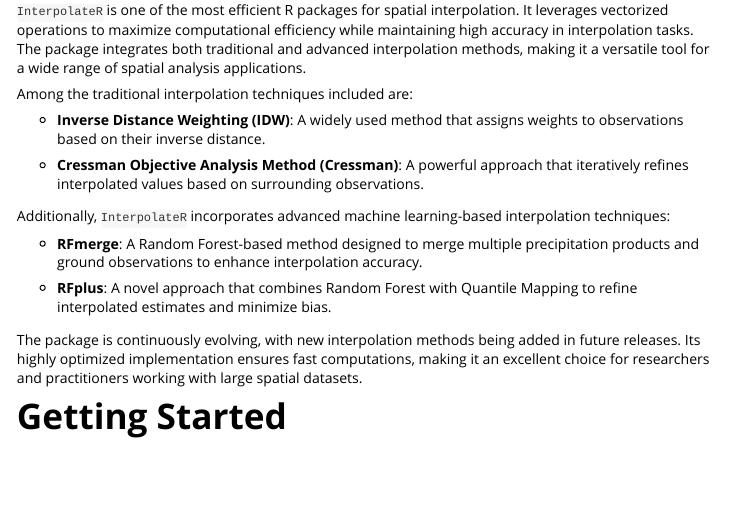
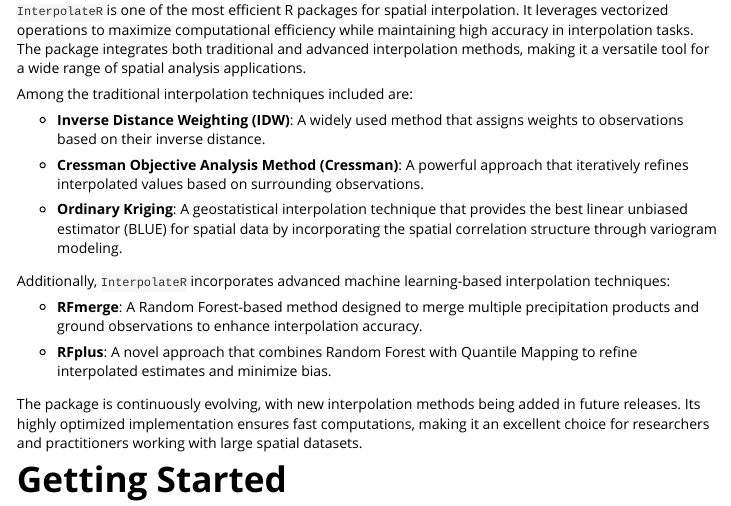
Before and after one commit to Jonnathan-Landi/InterpolateR, an R Markdown document (vignettes/InterpolateR.Rmd): the page in a window 1100 px wide, from 180 px down. Rendered offline with R 4.5, knitr and Pandoc, with nearby package versions.

Commit message:
Add Interpolate.Rmd

```diff
--- a/vignettes/InterpolateR.Rmd
+++ b/vignettes/InterpolateR.Rmd
@@ -17,6 +17,8 @@ Among the traditional interpolation techniques included are:
 -   **Inverse Distance Weighting (IDW)**: A widely used method that assigns weights to observations based on their inverse distance.
 
 -   **Cressman Objective Analysis Method (Cressman)**: A powerful approach that iteratively refines interpolated values based on surrounding observations.
+
+-   **Ordinary Kriging**: A geostatistical interpolation technique that provides the best linear unbiased estimator (BLUE) for spatial data by incorporating the spatial correlation structure through variogram modeling.
 
 Additionally, `InterpolateR` incorporates advanced machine learning-based interpolation techniques:
 
```
